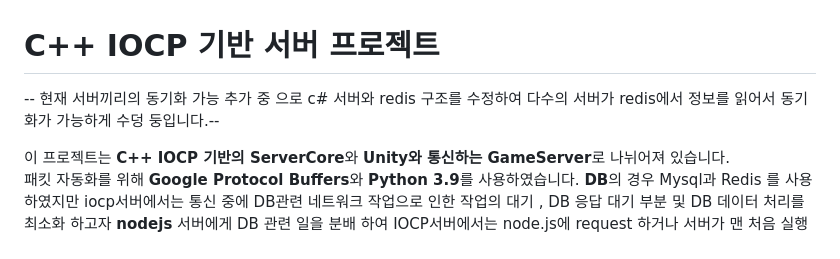
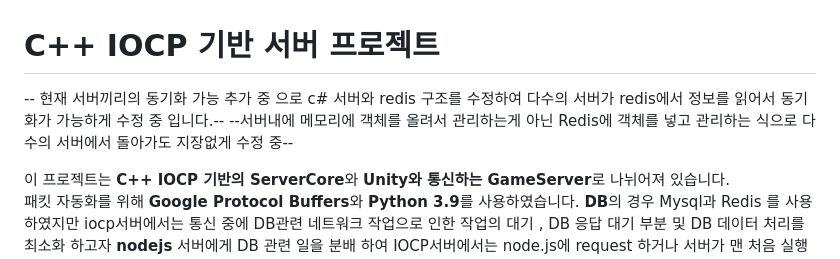
Before and after one commit to ohgeehyun/Server_A, a Markdown page: README.md, the part around the change. Drawn GitHub-style.

```diff
--- a/README.md
+++ b/README.md
@@ -1,5 +1,6 @@
 # C++ IOCP 기반 서버 프로젝트
--- 현재 서버끼리의 동기화 가능 추가 중 으로 c# 서버와 redis 구조를 수정하여 다수의 서버가 redis에서 정보를 읽어서 동기화가 가능하게 수덩 둥입니다.--
+-- 현재 서버끼리의 동기화 가능 추가 중 으로 c# 서버와 redis 구조를 수정하여 다수의 서버가 redis에서 정보를 읽어서 동기화가 가능하게 수정 중 입니다.--
+--서버내에 메모리에 객체를 올려서 관리하는게 아닌 Redis에 객체를 넣고 관리하는 식으로 다수의 서버에서 돌아가도 지장없게 수정 중--
 
 이 프로젝트는 **C++ IOCP 기반의 ServerCore**와 **Unity와 통신하는 GameServer**로 나뉘어져 있습니다.
 패킷 자동화를 위해 **Google Protocol Buffers**와 **Python 3.9**를 사용하였습니다.
```
